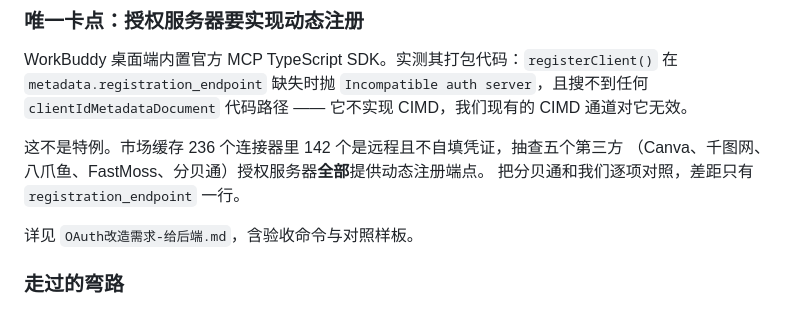
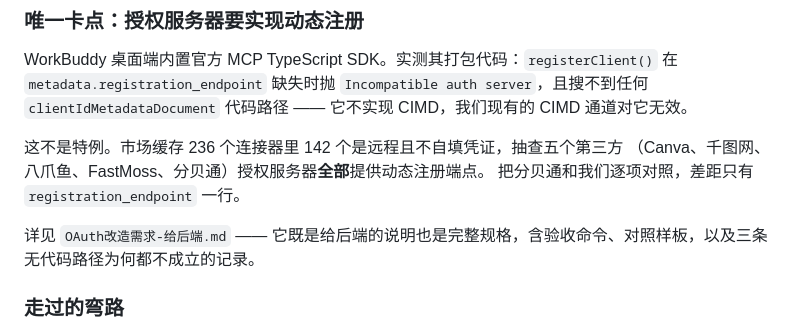
Before and after one commit to AtlasCloudAI/mcp-server, a Markdown page: connectors/workbuddy/README.md, the part around the change. Drawn GitHub-style.

Commit message:
Retract the gateway item; it rested on routes production never had
Auditing the request found a claim I had no business making. I reported that
auth.atlascloud.ai sits behind a path allowlist, on the evidence that
/healthz, /me and /reg return 404 while /authorize and /jwks answer. Those
first three are routes of the self-built authorization server in this repo,
which production does not run: kubedl has no healthz or readyz route at all.
Re-testing with routes kubedl actually mounts at the root — /authorize,
/token, /jwks, /consent and both well-known paths — every one reaches the
application, answering 401 or 200 rather than 404. There is no evidence of
an allowlist, so the item is gone, replaced by a line saying to curl the new
route from outside once it exists.

An edit had also silently failed: the summary was softened to say the
registration response "should" echo redirect_uris, but the numbered item
below it still said "must", because the replacement string carried a space
the file did not. The two documents were duplicates of each other by then,
with the letter pointing at itself as the full spec, so they are merged into
one.

The request now states two items rather than three, keeps the field-by-field
comparison but warns against reading it as a one-line change, and records
why each of the three code-free routes fails: thirteen probed paths all 404,
the SDK supports CIMD but WorkBuddy never sets clientMetadataUrl, and
createProvider reads nothing from serverConfig so the connector manifest
cannot inject it. It also names the fallback if this cannot be scheduled.

```diff
--- a/connectors/workbuddy/README.md
+++ b/connectors/workbuddy/README.md
@@ -29,7 +29,7 @@ WorkBuddy 桌面端内置官方 MCP TypeScript SDK。实测其打包代码：`re
 （Canva、千图网、八爪鱼、FastMoss、分贝通）授权服务器**全部**提供动态注册端点。
 把分贝通和我们逐项对照，差距只有 `registration_endpoint` 一行。
 
-详见 `OAuth改造需求-给后端.md`，含验收命令与对照样板。
+详见 `OAuth改造需求-给后端.md` —— 它既是给后端的说明也是完整规格，含验收命令、对照样板，以及三条无代码路径为何都不成立的记录。
 
 ### 走过的弯路
 
```
